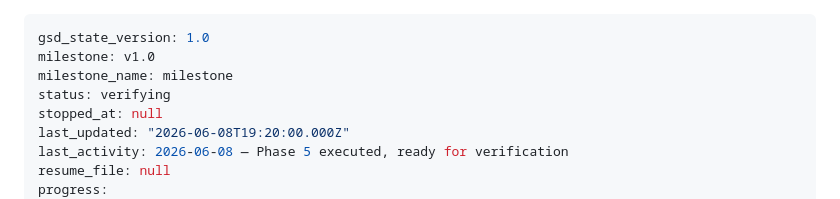
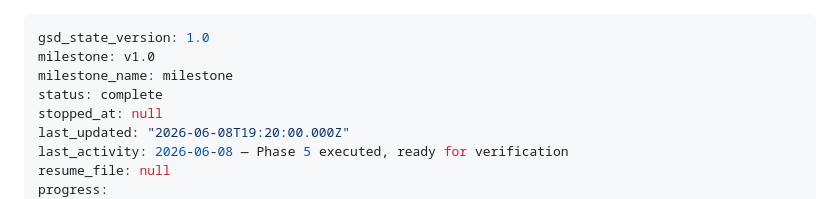
Before and after one commit to kbsimple/trivial-world, a Markdown page: .planning/STATE.md, the part around the change. Drawn GitHub-style.

Commit message:
docs(phase-5): mark phase complete
Co-Authored-By: Claude Opus 4.8 <noreply@anthropic.com>

```diff
--- a/.planning/STATE.md
+++ b/.planning/STATE.md
@@ -2,7 +2,7 @@
 gsd_state_version: 1.0
 milestone: v1.0
 milestone_name: milestone
-status: verifying
+status: complete
 stopped_at: null
 last_updated: "2026-06-08T19:20:00.000Z"
 last_activity: 2026-06-08 — Phase 5 executed, ready for verification
```
